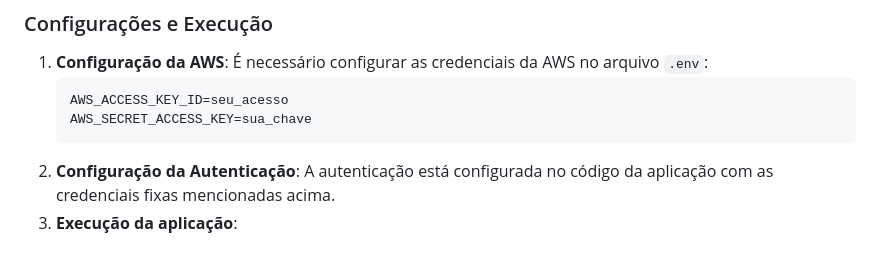
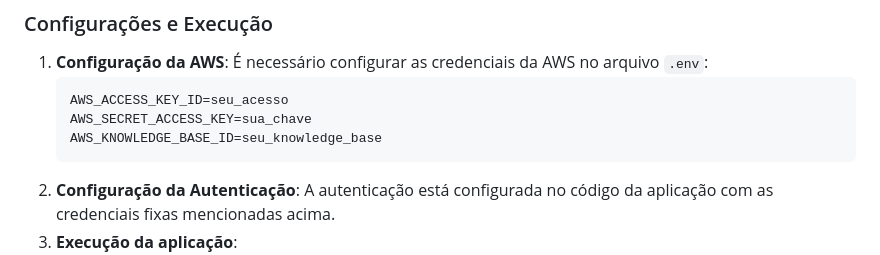
Before and after one commit to mayren-07/Jefiinho-J-F, a Markdown page: README.md, the part around the change. GitHub-like rendering.

````diff
--- a/README.md
+++ b/README.md
@@ -57,6 +57,7 @@ O login é necessário para garantir que apenas usuários autorizados possam int
    ```
    AWS_ACCESS_KEY_ID=seu_acesso
    AWS_SECRET_ACCESS_KEY=sua_chave
+   AWS_KNOWLEDGE_BASE_ID=seu_knowledge_base
    ```
 2. **Configuração da Autenticação**: A autenticação está configurada no código da aplicação com as credenciais fixas mencionadas acima.
 3. **Execução da aplicação**:
````
